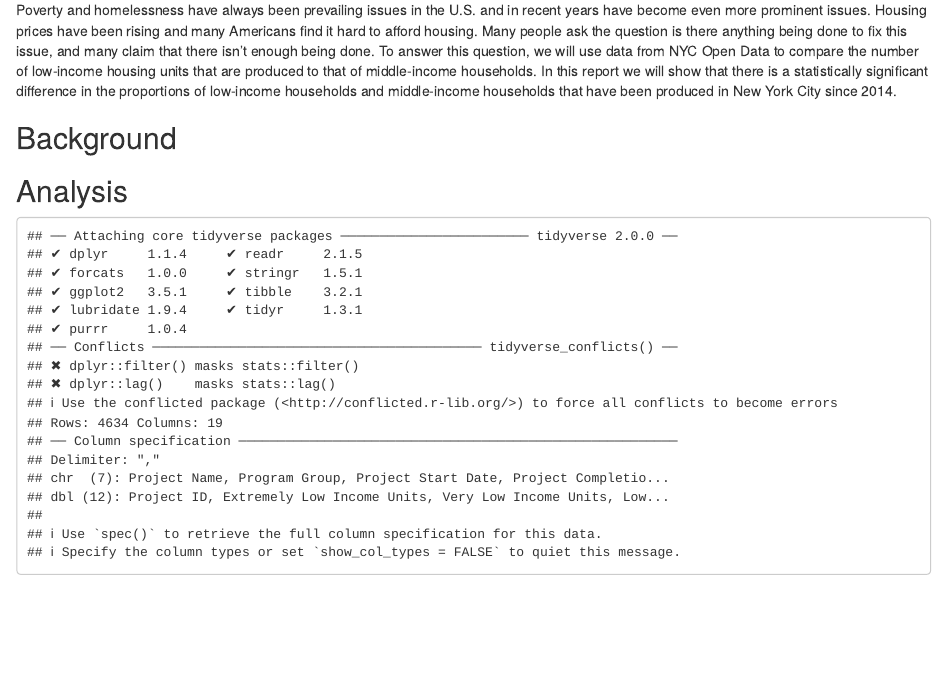
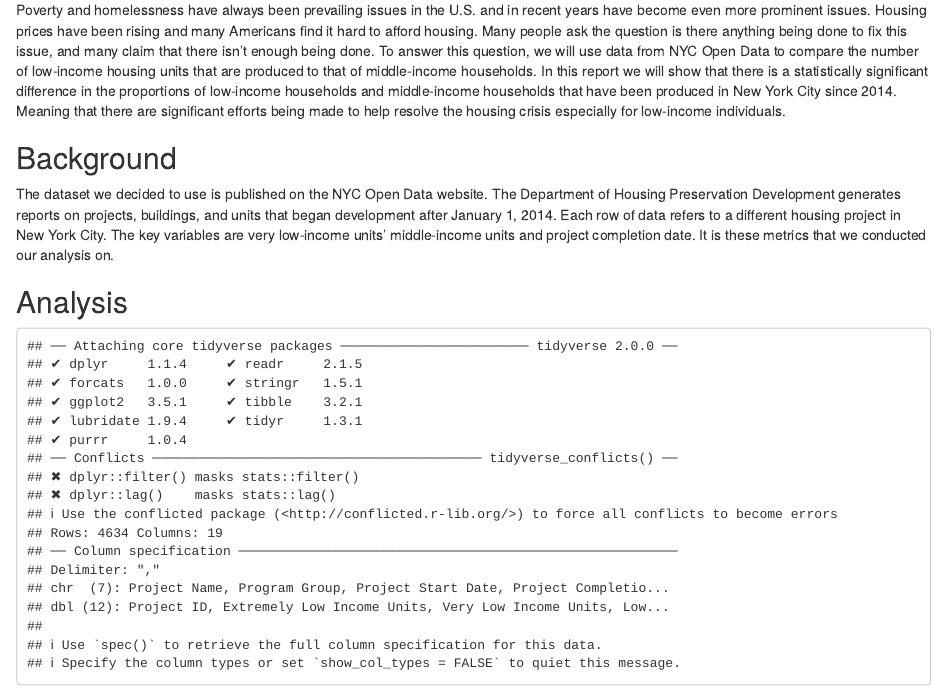
Before and after one commit to stat-final-project/affordable-housing-comp, an R Markdown document (Stat 240 Final Project.Rmd): the page in a window 1100 px wide, from 180 px down. Rendered offline with R 4.5, knitr and Pandoc, with nearby package versions.

Commit message:
Added the Introduction and Background information

````diff
--- a/Stat 240 Final Project.Rmd
+++ b/Stat 240 Final Project.Rmd
@@ -10,9 +10,10 @@ knitr::opts_chunk$set(echo = TRUE)
 ```
 
 ## Introduction
-Poverty and homelessness have always been prevailing issues in the U.S. and in recent years have become even more prominent issues. Housing prices have been rising and many Americans find it hard to afford housing. Many people ask the question is there anything being done to fix this issue, and many claim that there isn’t enough being done. To answer this question, we will use data from NYC Open Data to compare the number of low-income housing units that are produced to that of middle-income households. In this report we will show that there is a statistically significant difference in the proportions of low-income households and middle-income households that have been produced in New York City since 2014.
+Poverty and homelessness have always been prevailing issues in the U.S. and in recent years have become even more prominent issues. Housing prices have been rising and many Americans find it hard to afford housing. Many people ask the question is there anything being done to fix this issue, and many claim that there isn’t enough being done. To answer this question, we will use data from NYC Open Data to compare the number of low-income housing units that are produced to that of middle-income households. In this report we will show that there is a statistically significant difference in the proportions of low-income households and middle-income households that have been produced in New York City since 2014. Meaning that there are significant efforts being made to help resolve the housing crisis especially for low-income individuals.
 
 ## Background
+The dataset we decided to use is published on the NYC Open Data website. The Department of Housing Preservation Development generates reports on projects, buildings, and units that began development after January 1, 2014. Each row of data refers to a different housing project in New York City. The key variables are very low-income units’ middle-income units and project completion date. It is these metrics that we conducted our analysis on.
 
 ## Analysis
 ```{r echo = FALSE}
````
